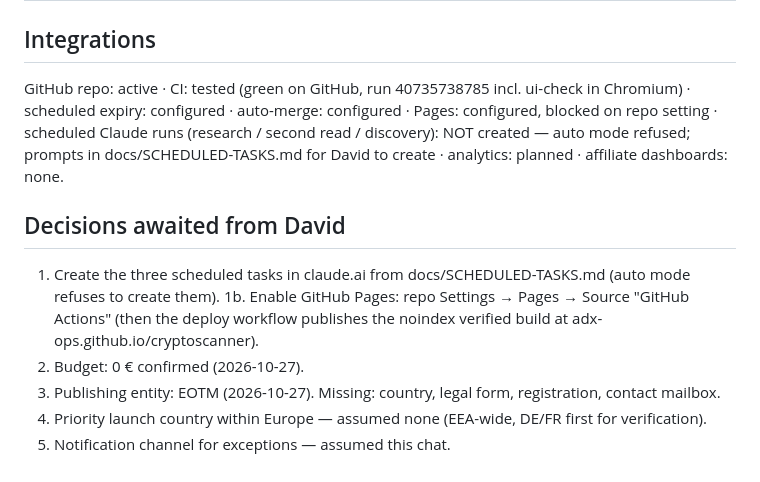
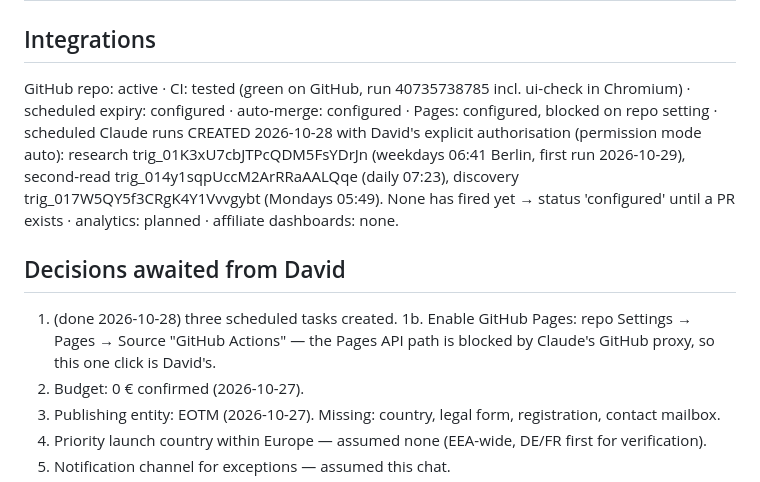
Before and after one commit to adx-ops/cryptoscanner, a Markdown page: docs/RESUME-STATE.md, the part around the change. Rendered like a GitHub page.

Commit message:
Scheduled tasks created; Pages setting remains David's click
Co-Authored-By: Claude Fable 5.1 <noreply@anthropic.com>
Claude-Session: https://claude.ai/code/session_01Kttow6wvnP4mcHdMpi981L

```diff
--- a/docs/RESUME-STATE.md
+++ b/docs/RESUME-STATE.md
@@ -42,11 +42,11 @@ Updated: 2026-10-28 18:50 (Europe/Berlin). Keep this file short; it is the hand-
 | Structured data, analytics | not started | — |
 
 ## Integrations
-GitHub repo: active · CI: tested (green on GitHub, run 40735738785 incl. ui-check in Chromium) · scheduled expiry: configured · auto-merge: configured · Pages: configured, blocked on repo setting · scheduled Claude runs (research / second read / discovery): NOT created — auto mode refused; prompts in docs/SCHEDULED-TASKS.md for David to create · analytics: planned · affiliate dashboards: none.
+GitHub repo: active · CI: tested (green on GitHub, run 40735738785 incl. ui-check in Chromium) · scheduled expiry: configured · auto-merge: configured · Pages: configured, blocked on repo setting · scheduled Claude runs CREATED 2026-10-28 with David's explicit authorisation (permission mode auto): research trig_01K3xU7cbJTPcQDM5FsYDrJn (weekdays 06:41 Berlin, first run 2026-10-29), second-read trig_014y1sqpUccM2ArRRaAALQqe (daily 07:23), discovery trig_017W5QY5f3CRgK4Y1Vvvgybt (Mondays 05:49). None has fired yet → status 'configured' until a PR exists · analytics: planned · affiliate dashboards: none.
 
 ## Decisions awaited from David
-1. Create the three scheduled tasks in claude.ai from docs/SCHEDULED-TASKS.md (auto mode refuses to create them).
-1b. Enable GitHub Pages: repo Settings → Pages → Source "GitHub Actions" (then the deploy workflow publishes the noindex verified build at adx-ops.github.io/cryptoscanner).
+1. (done 2026-10-28) three scheduled tasks created.
+1b. Enable GitHub Pages: repo Settings → Pages → Source "GitHub Actions" — the Pages API path is blocked by Claude's GitHub proxy, so this one click is David's.
 2. Budget: 0 € confirmed (2026-10-27).
 3. Publishing entity: EOTM (2026-10-27). Missing: country, legal form, registration, contact mailbox.
 4. Priority launch country within Europe — assumed none (EEA-wide, DE/FR first for verification).
```
Also changed, not shown: docs/SCHEDULED-TASKS.md (+2 -2 lines).
